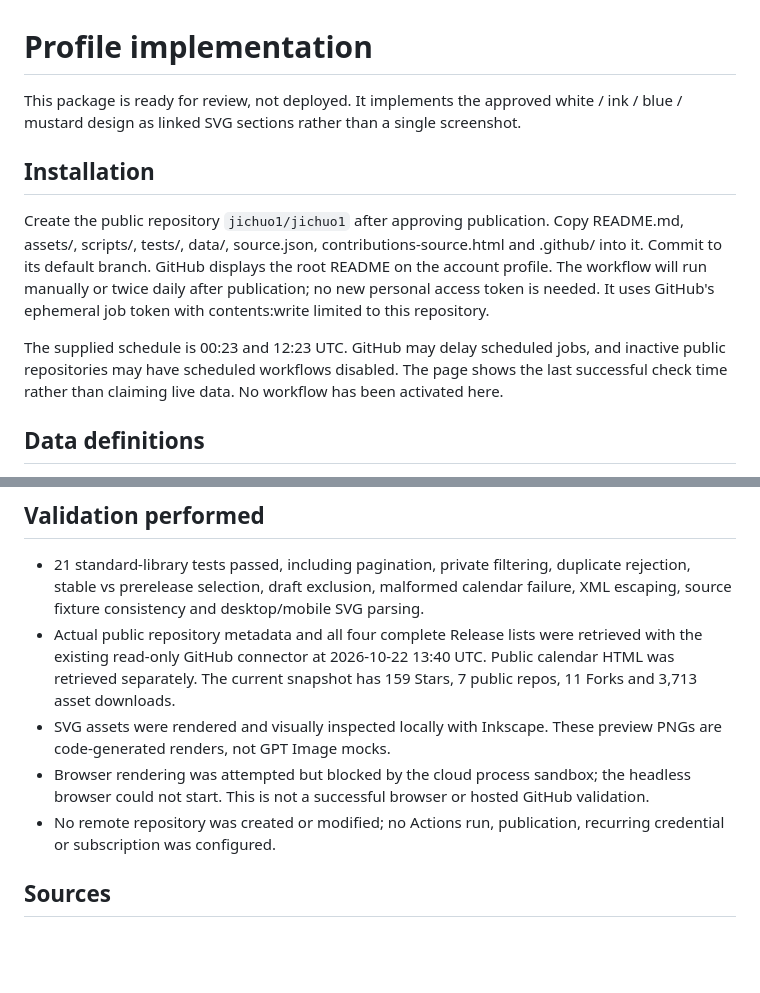
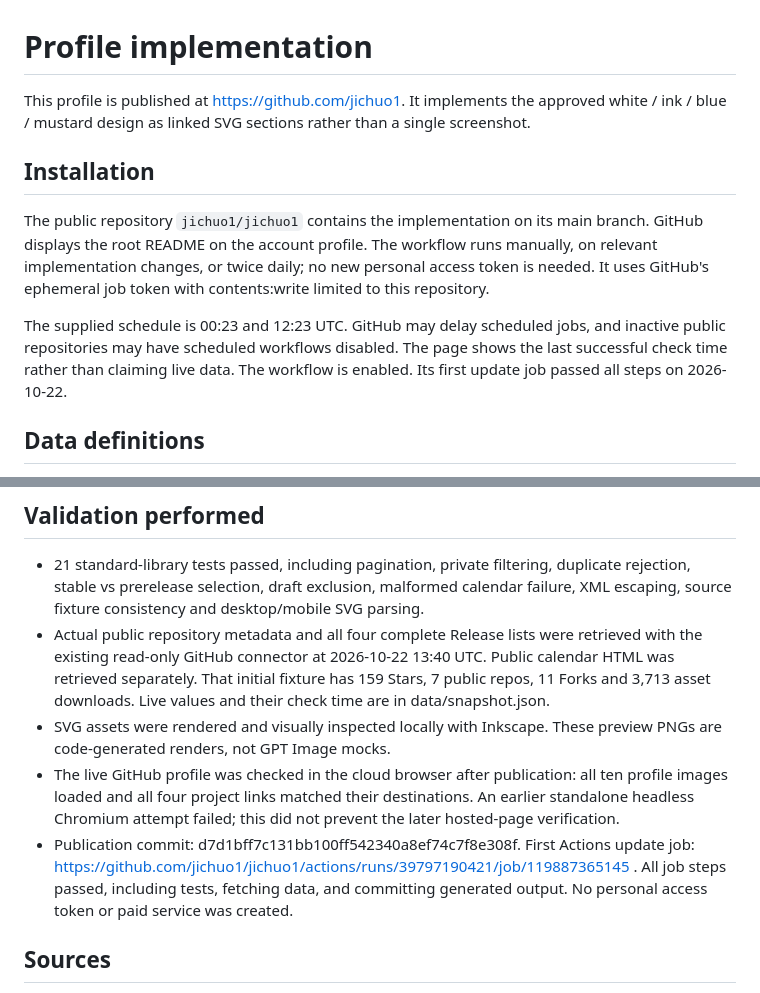
Before and after one commit to jichuo1/jichuo1, a Markdown page: SETUP.md, 2 parts joined by grey strips. Rendered like a GitHub page; blank space fills up the shorter version.

Commit message:
Document verified profile publication and refresh job

```diff
--- a/SETUP.md
+++ b/SETUP.md
@@ -1,12 +1,12 @@
 # Profile implementation
 
-This package is ready for review, not deployed. It implements the approved white / ink / blue / mustard design as linked SVG sections rather than a single screenshot.
+This profile is published at https://github.com/jichuo1. It implements the approved white / ink / blue / mustard design as linked SVG sections rather than a single screenshot.
 
 ## Installation
 
-Create the public repository `jichuo1/jichuo1` after approving publication. Copy README.md, assets/, scripts/, tests/, data/, source.json, contributions-source.html and .github/ into it. Commit to its default branch. GitHub displays the root README on the account profile. The workflow will run manually or twice daily after publication; no new personal access token is needed. It uses GitHub's ephemeral job token with contents:write limited to this repository.
+The public repository `jichuo1/jichuo1` contains the implementation on its main branch. GitHub displays the root README on the account profile. The workflow runs manually, on relevant implementation changes, or twice daily; no new personal access token is needed. It uses GitHub's ephemeral job token with contents:write limited to this repository.
 
-The supplied schedule is 00:23 and 12:23 UTC. GitHub may delay scheduled jobs, and inactive public repositories may have scheduled workflows disabled. The page shows the last successful check time rather than claiming live data. No workflow has been activated here.
+The supplied schedule is 00:23 and 12:23 UTC. GitHub may delay scheduled jobs, and inactive public repositories may have scheduled workflows disabled. The page shows the last successful check time rather than claiming live data. The workflow is enabled. Its first update job passed all steps on 2026-10-22.
 
 ## Data definitions
 
@@ -37,10 +37,10 @@ README uses picture sources for dark and light themes and screens up to 600 px.
 ## Validation performed
 
 - 21 standard-library tests passed, including pagination, private filtering, duplicate rejection, stable vs prerelease selection, draft exclusion, malformed calendar failure, XML escaping, source fixture consistency and desktop/mobile SVG parsing.
-- Actual public repository metadata and all four complete Release lists were retrieved with the existing read-only GitHub connector at 2026-10-22 13:40 UTC. Public calendar HTML was retrieved separately. The current snapshot has 159 Stars, 7 public repos, 11 Forks and 3,713 asset downloads.
+- Actual public repository metadata and all four complete Release lists were retrieved with the existing read-only GitHub connector at 2026-10-22 13:40 UTC. Public calendar HTML was retrieved separately. That initial fixture has 159 Stars, 7 public repos, 11 Forks and 3,713 asset downloads. Live values and their check time are in data/snapshot.json.
 - SVG assets were rendered and visually inspected locally with Inkscape. These preview PNGs are code-generated renders, not GPT Image mocks.
-- Browser rendering was attempted but blocked by the cloud process sandbox; the headless browser could not start. This is not a successful browser or hosted GitHub validation.
-- No remote repository was created or modified; no Actions run, publication, recurring credential or subscription was configured.
+- The live GitHub profile was checked in the cloud browser after publication: all ten profile images loaded and all four project links matched their destinations. An earlier standalone headless Chromium attempt failed; this did not prevent the later hosted-page verification.
+- Publication commit: d7d1bff7c131bb100ff542340a8ef74c7f8e308f. First Actions update job: https://github.com/jichuo1/jichuo1/actions/runs/39797190421/job/119887365145 . All job steps passed, including tests, fetching data, and committing generated output. No personal access token or paid service was created.
 
 ## Sources
 
```
